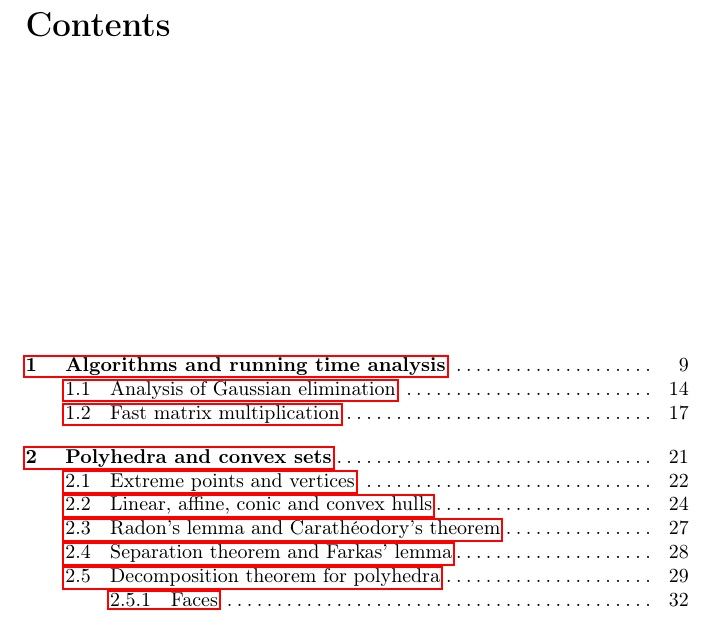
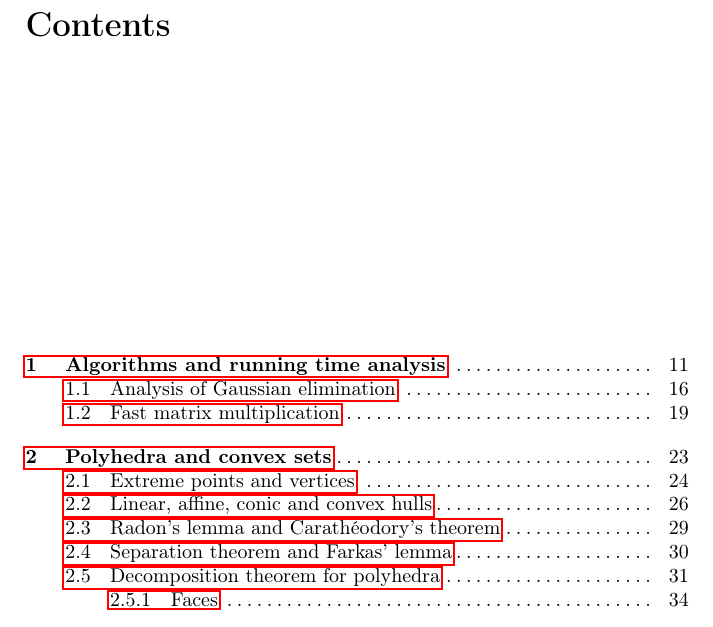
Before and after one commit to EisenIn/DiscreteOpt, a LaTeX thesis (lecture.tex): part of page 3 of 37 before the commit and part of page 3 of 147 after it, cut so that both start at the same text. Compiled offline with pdfLaTeX.

Commit message:
removed \includeonly command

```diff
--- a/lecture.tex
+++ b/lecture.tex
@@ -201,7 +201,7 @@
 \subtitle{These are notes of my course Discrete Optimization. They are constantly updated. }
 
 
-\includeonly{algorithms,convex}
+%\includeonly{algorithms,convex}
 
 \begin{document}
 \maketitle
```
Also changed, not shown: lecture.tex (3 more changed lines), 1 other file.
